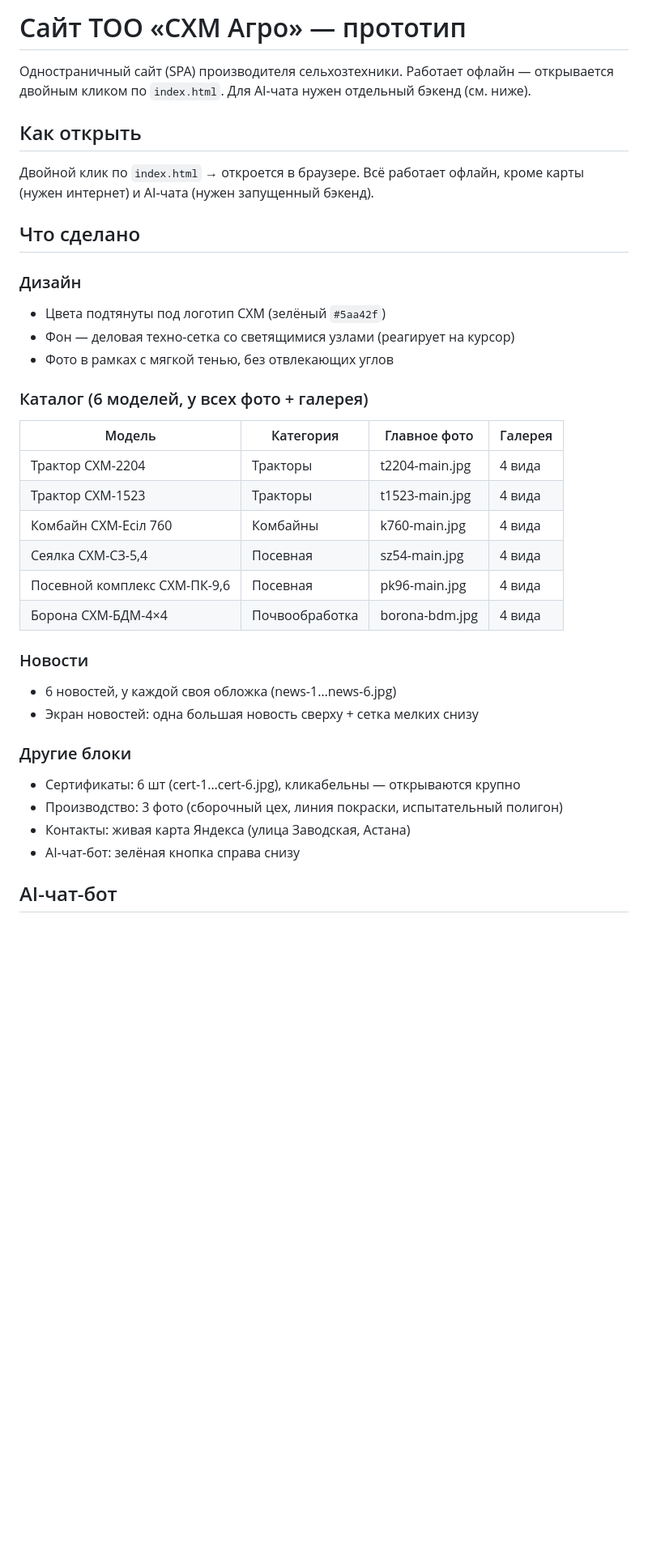
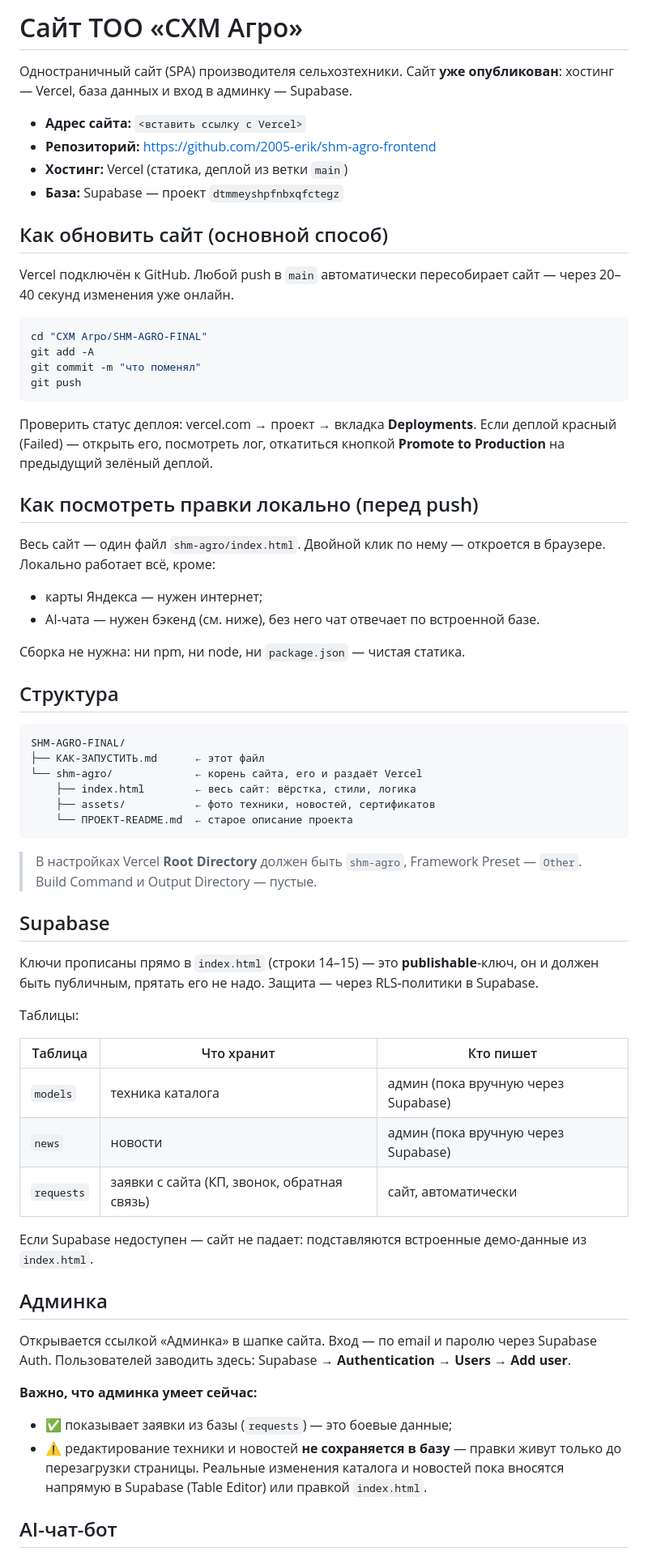
Before and after one commit to 2005-erik/shm-agro-frontend, a Markdown page: КАК-ЗАПУСТИТЬ.md, the part around one of its changes. Shown at 81% size. Drawn GitHub-style; blank space fills up the shorter version.

Commit message:
Обновил инструкцию: сайт онлайн на Vercel

````diff
--- a/КАК-ЗАПУСТИТЬ.md
+++ b/КАК-ЗАПУСТИТЬ.md
@@ -1,39 +1,78 @@
-# Сайт ТОО «СХМ Агро» — прототип
+# Сайт ТОО «СХМ Агро»
 
-Одностраничный сайт (SPA) производителя сельхозтехники. Работает офлайн — открывается
-двойным кликом по `index.html`. Для AI-чата нужен отдельный бэкенд (см. ниже).
+Одностраничный сайт (SPA) производителя сельхозтехники. Сайт **уже опубликован**:
+хостинг — Vercel, база данных и вход в админку — Supabase.
 
-## Как открыть
+- **Адрес сайта:** `<вставить ссылку с Vercel>`
+- **Репозиторий:** https://github.com/2005-erik/shm-agro-frontend
+- **Хостинг:** Vercel (статика, деплой из ветки `main`)
+- **База:** Supabase — проект `dtmmeyshpfnbxqfctegz`
 
-Двойной клик по `index.html` → откроется в браузере. Всё работает офлайн,
-кроме карты (нужен интернет) и AI-чата (нужен запущенный бэкенд).
+## Как обновить сайт (основной способ)
 
-## Что сделано
+Vercel подключён к GitHub. Любой push в `main` автоматически пересобирает сайт —
+через 20–40 секунд изменения уже онлайн.
 
-### Дизайн
-- Цвета подтянуты под логотип СХМ (зелёный `#5aa42f`)
-- Фон — деловая техно-сетка со светящимися узлами (реагирует на курсор)
-- Фото в рамках с мягкой тенью, без отвлекающих углов
+```bash
+cd "СХМ Агро/SHM-AGRO-FINAL"
+git add -A
+git commit -m "что поменял"
+git push
+```
 
-### Каталог (6 моделей, у всех фото + галерея)
-| Модель | Категория | Главное фото | Галерея |
-|---|---|---|---|
-| Трактор СХМ-2204 | Тракторы | t2204-main.jpg | 4 вида |
-| Трактор СХМ-1523 | Тракторы | t1523-main.jpg | 4 вида |
-| Комбайн СХМ-Есіл 760 | Комбайны | k760-main.jpg | 4 вида |
-| Сеялка СХМ-СЗ-5,4 | Посевная | sz54-main.jpg | 4 вида |
-| Посевной комплекс СХМ-ПК-9,6 | Посевная | pk96-main.jpg | 4 вида |
-| Борона СХМ-БДМ-4×4 | Почвообработка | borona-bdm.jpg | 4 вида |
+Проверить статус деплоя: vercel.com → проект → вкладка **Deployments**.
+Если деплой красный (Failed) — открыть его, посмотреть лог, откатиться кнопкой
+**Promote to Production** на предыдущий зелёный деплой.
 
-### Новости
-- 6 новостей, у каждой своя обложка (news-1…news-6.jpg)
-- Экран новостей: одна большая новость сверху + сетка мелких снизу
+## Как посмотреть правки локально (перед push)
 
-### Другие блоки
-- Сертификаты: 6 шт (cert-1…cert-6.jpg), кликабельны — открываются крупно
-- Производство: 3 фото (сборочный цех, линия покраски, испытательный полигон)
-- Контакты: живая карта Яндекса (улица Заводская, Астана)
-- AI-чат-бот: зелёная кнопка справа снизу
+Весь сайт — один файл `shm-agro/index.html`. Двойной клик по нему — откроется в браузере.
+Локально работает всё, кроме:
+- карты Яндекса — нужен интернет;
+- AI-чата — нужен бэкенд (см. ниже), без него чат отвечает по встроенной базе.
+
+Сборка не нужна: ни npm, ни node, ни `package.json` — чистая статика.
+
+## Структура
+
+```
+SHM-AGRO-FINAL/
+├── КАК-ЗАПУСТИТЬ.md      ← этот файл
+└── shm-agro/             ← корень сайта, его и раздаёт Vercel
+    ├── index.html        ← весь сайт: вёрстка, стили, логика
+    ├── assets/           ← фото техники, новостей, сертификатов
+    └── ПРОЕКТ-README.md  ← старое описание проекта
+```
+
+> В настройках Vercel **Root Directory** должен быть `shm-agro`, Framework Preset — `Other`.
+> Build Command и Output Directory — пустые.
+
+## Supabase
+
+Ключи прописаны прямо в `index.html` (строки 14–15) — это **publishable**-ключ,
+он и должен быть публичным, прятать его не надо. Защита — через RLS-политики в Supabase.
+
+Таблицы:
+
+| Таблица | Что хранит | Кто пишет |
+|---|---|---|
+| `models` | техника каталога | админ (пока вручную через Supabase) |
+| `news` | новости | админ (пока вручную через Supabase) |
+| `requests` | заявки с сайта (КП, звонок, обратная связь) | сайт, автоматически |
+
+Если Supabase недоступен — сайт не падает: подставляются встроенные демо-данные из `index.html`.
+
+## Админка
+
+Открывается ссылкой «Админка» в шапке сайта. Вход — по email и паролю через
+Supabase Auth. Пользователей заводить здесь:
+Supabase → **Authentication → Users → Add user**.
+
+**Важно, что админка умеет сейчас:**
+- ✅ показывает заявки из базы (`requests`) — это боевые данные;
+- ⚠️ редактирование техники и новостей **не сохраняется в базу** — правки живут
+  только до перезагрузки страницы. Реальные изменения каталога и новостей пока
+  вносятся напрямую в Supabase (Table Editor) или правкой `index.html`.
 
 ## AI-чат-бот
 
````
Also changed, not shown: other parts of КАК-ЗАПУСТИТЬ.md (+24 -11 lines).
